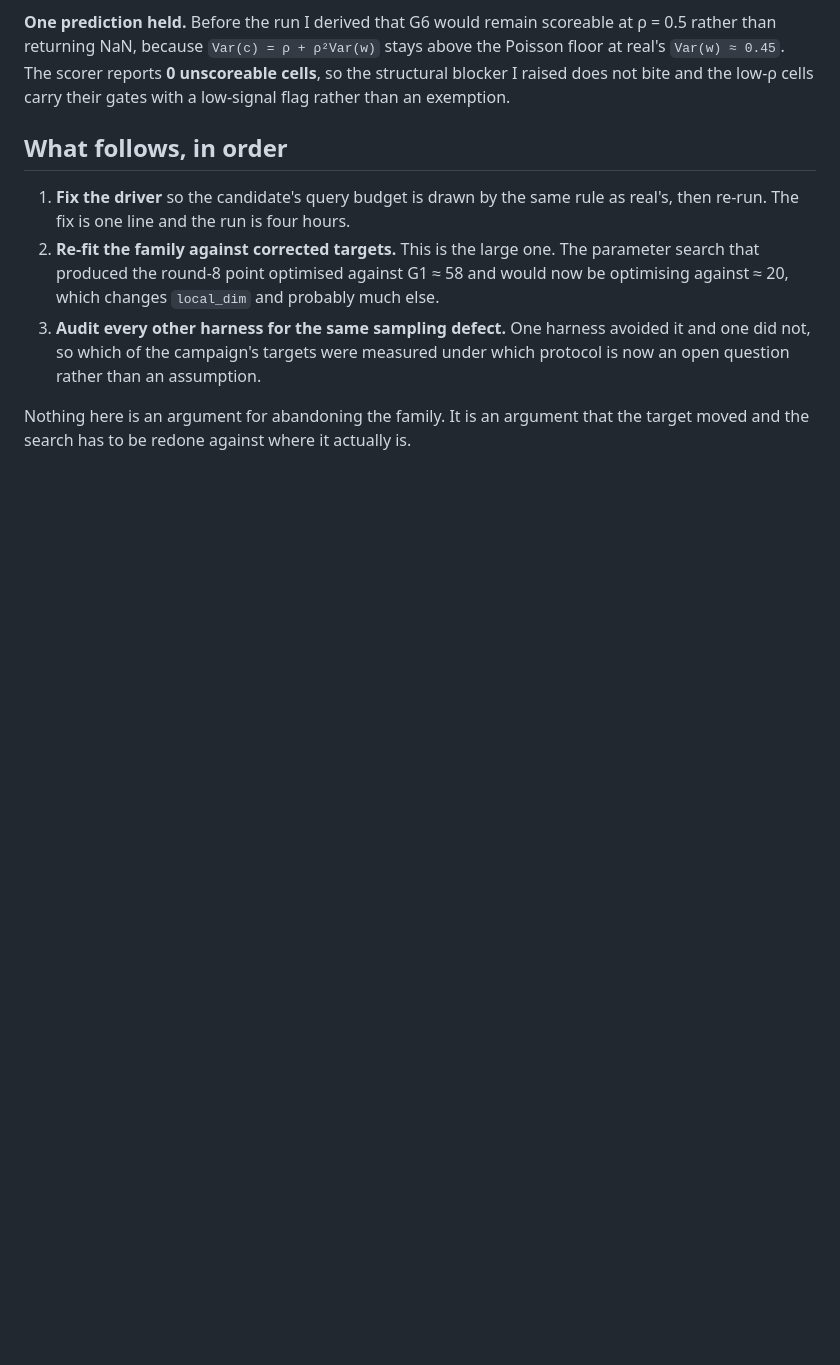
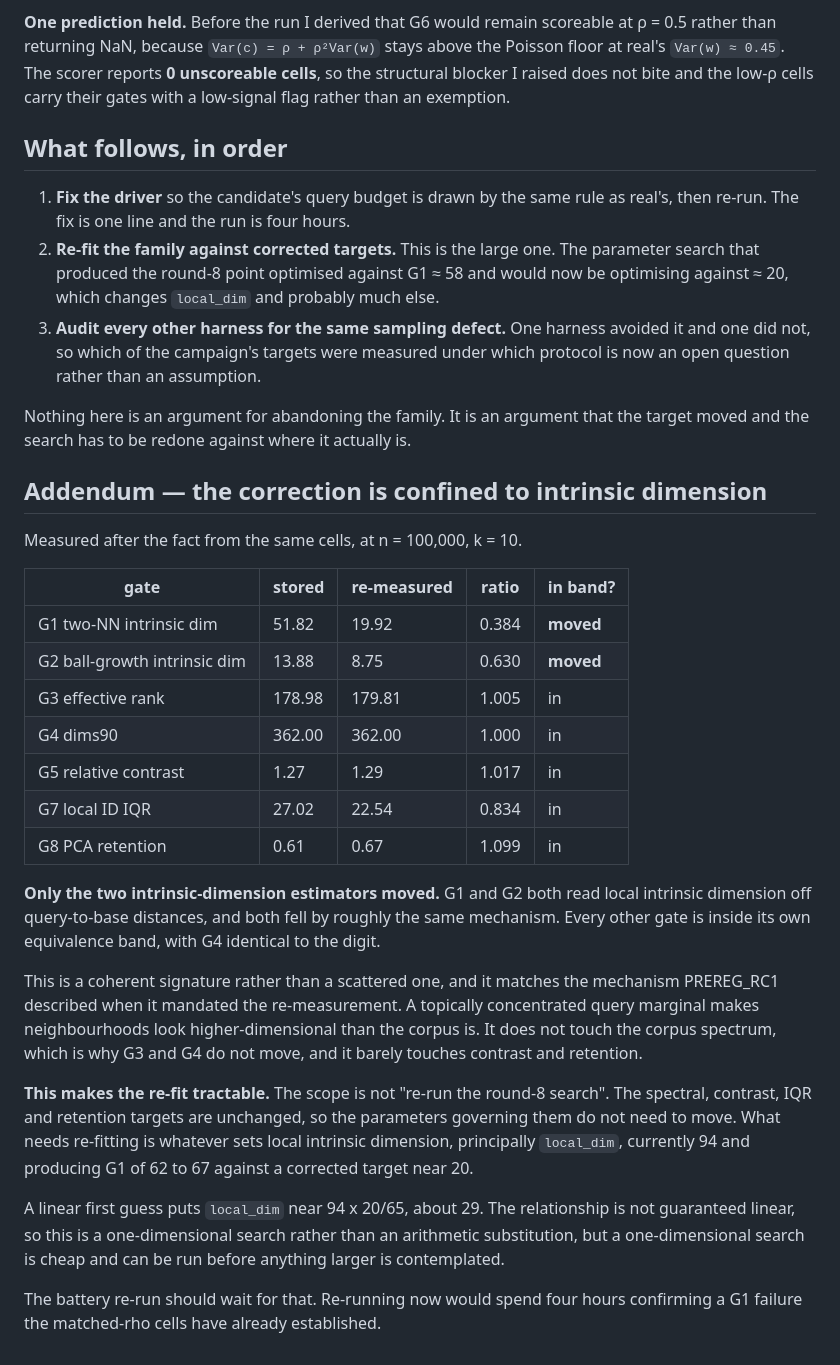
Before and after one commit to ahb-sjsu/openvector-bench, a Markdown page: results/R17G_BATTERY.md, the part around the change. GitHub-like rendering; blank space fills up the shorter version.

Commit message:
P-17cG addendum: the correction is confined to intrinsic dimension
Only G1 and G2 moved, at ratios 0.384 and 0.630. G3, G4, G5, G7 and G8 are all
inside their equivalence bands, with G4 identical to the digit. Both movers
read local intrinsic dimension off query-to-base distances, so this is a
coherent signature rather than a scattered one, matching the mechanism
PREREG_RC1 described: a topically concentrated query marginal makes
neighbourhoods look higher-dimensional than the corpus is, without touching
the corpus spectrum.

This makes the re-fit tractable. The scope is not a re-run of the round-8
search. What needs re-fitting is whatever sets local intrinsic dimension,
principally local_dim, currently 94 and producing G1 of 62 to 67 against a
corrected target near 20. A linear first guess is about 29, so it is a
one-dimensional search rather than a full re-optimisation.

The battery re-run should wait for that, since re-running now would spend four
hours confirming a failure the matched-rho cells already established.

Co-Authored-By: Claude Opus 5 <noreply@anthropic.com>

```diff
--- a/results/R17G_BATTERY.md
+++ b/results/R17G_BATTERY.md
@@ -115,3 +115,43 @@ exemption.
 
 Nothing here is an argument for abandoning the family. It is an argument that
 the target moved and the search has to be redone against where it actually is.
+
+## Addendum — the correction is confined to intrinsic dimension
+
+Measured after the fact from the same cells, at n = 100,000, k = 10.
+
+| gate | stored | re-measured | ratio | in band? |
+|---|---|---|---|---|
+| G1 two-NN intrinsic dim | 51.82 | 19.92 | 0.384 | **moved** |
+| G2 ball-growth intrinsic dim | 13.88 | 8.75 | 0.630 | **moved** |
+| G3 effective rank | 178.98 | 179.81 | 1.005 | in |
+| G4 dims90 | 362.00 | 362.00 | 1.000 | in |
+| G5 relative contrast | 1.27 | 1.29 | 1.017 | in |
+| G7 local ID IQR | 27.02 | 22.54 | 0.834 | in |
+| G8 PCA retention | 0.61 | 0.67 | 1.099 | in |
+
+**Only the two intrinsic-dimension estimators moved.** G1 and G2 both read
+local intrinsic dimension off query-to-base distances, and both fell by
+roughly the same mechanism. Every other gate is inside its own equivalence
+band, with G4 identical to the digit.
+
+This is a coherent signature rather than a scattered one, and it matches the
+mechanism PREREG_RC1 described when it mandated the re-measurement. A
+topically concentrated query marginal makes neighbourhoods look
+higher-dimensional than the corpus is. It does not touch the corpus spectrum,
+which is why G3 and G4 do not move, and it barely touches contrast and
+retention.
+
+**This makes the re-fit tractable.** The scope is not "re-run the round-8
+search". The spectral, contrast, IQR and retention targets are unchanged, so
+the parameters governing them do not need to move. What needs re-fitting is
+whatever sets local intrinsic dimension, principally `local_dim`, currently
+94 and producing G1 of 62 to 67 against a corrected target near 20.
+
+A linear first guess puts `local_dim` near 94 x 20/65, about 29. The
+relationship is not guaranteed linear, so this is a one-dimensional search
+rather than an arithmetic substitution, but a one-dimensional search is cheap
+and can be run before anything larger is contemplated.
+
+The battery re-run should wait for that. Re-running now would spend four hours
+confirming a G1 failure the matched-rho cells have already established.
```
